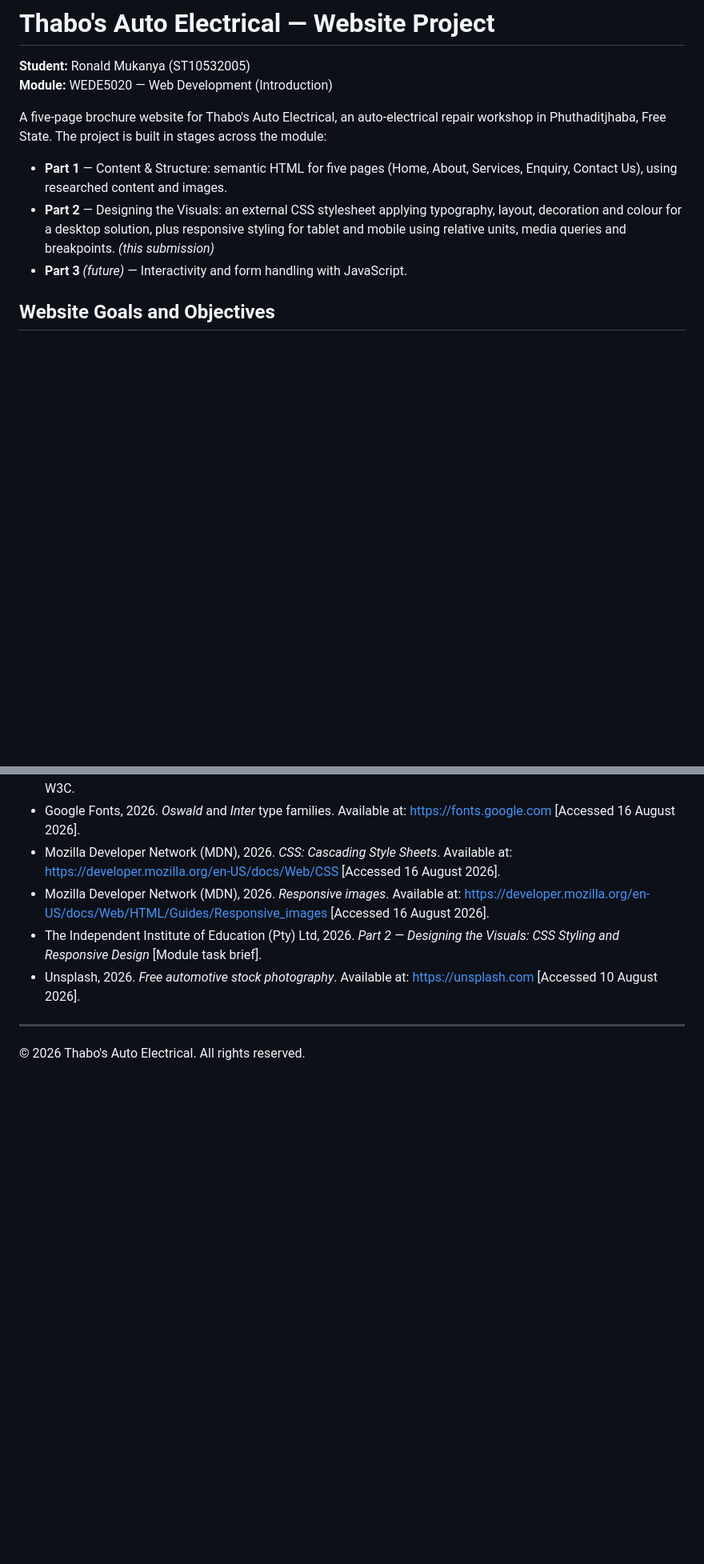
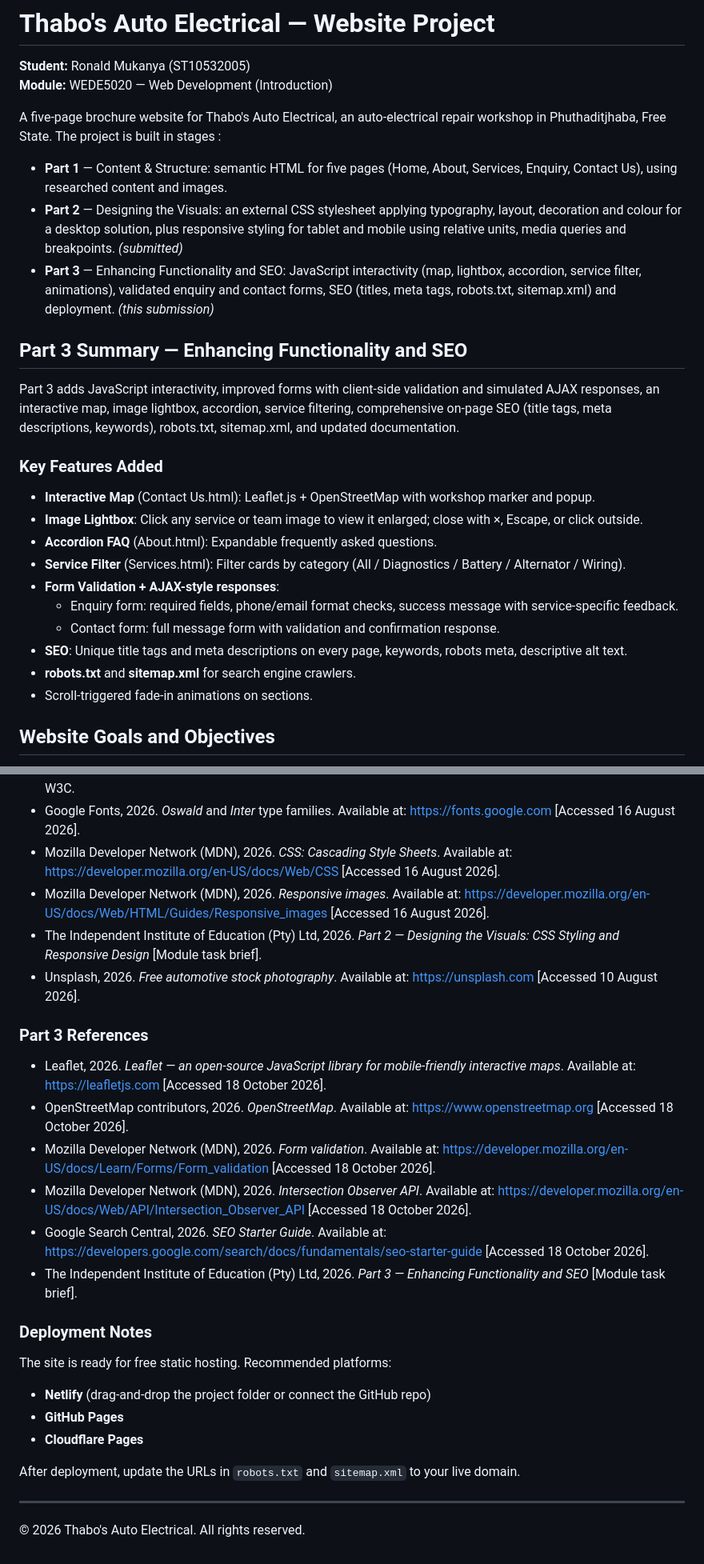
Before and after one commit to Ronnie069/ThaboAutoElectricalWebsite, a Markdown page: README.md, 2 parts joined by grey strips. Shown at 80% size. GitHub-like rendering; blank space fills up the shorter version.

Commit message:
Add files via upload
Part 3 summary, project structure and changelog entries for form and filter fixes

```diff
--- a/README.md
+++ b/README.md
@@ -3,11 +3,27 @@
 **Student:** Ronald Mukanya (ST10532005)
 **Module:** WEDE5020 — Web Development (Introduction)
 
-A five-page brochure website for Thabo's Auto Electrical, an auto-electrical repair workshop in Phuthaditjhaba, Free State. The project is built in stages across the module:
+A five-page brochure website for Thabo's Auto Electrical, an auto-electrical repair workshop in Phuthaditjhaba, Free State. The project is built in stages :
 
 - **Part 1** — Content & Structure: semantic HTML for five pages (Home, About, Services, Enquiry, Contact Us), using researched content and images.
-- **Part 2** — Designing the Visuals: an external CSS stylesheet applying typography, layout, decoration and colour for a desktop solution, plus responsive styling for tablet and mobile using relative units, media queries and breakpoints. *(this submission)*
-- **Part 3** *(future)* — Interactivity and form handling with JavaScript.
+- **Part 2** — Designing the Visuals: an external CSS stylesheet applying typography, layout, decoration and colour for a desktop solution, plus responsive styling for tablet and mobile using relative units, media queries and breakpoints. *(submitted)*
+- **Part 3** — Enhancing Functionality and SEO: JavaScript interactivity (map, lightbox, accordion, service filter, animations), validated enquiry and contact forms, SEO (titles, meta tags, robots.txt, sitemap.xml) and deployment. *(this submission)*
+
+## Part 3 Summary — Enhancing Functionality and SEO
+
+Part 3 adds JavaScript interactivity, improved forms with client-side validation and simulated AJAX responses, an interactive map, image lightbox, accordion, service filtering, comprehensive on-page SEO (title tags, meta descriptions, keywords), robots.txt, sitemap.xml, and updated documentation.
+
+### Key Features Added
+- **Interactive Map** (Contact Us.html): Leaflet.js + OpenStreetMap with workshop marker and popup.
+- **Image Lightbox**: Click any service or team image to view it enlarged; close with ×, Escape, or click outside.
+- **Accordion FAQ** (About.html): Expandable frequently asked questions.
+- **Service Filter** (Services.html): Filter cards by category (All / Diagnostics / Battery / Alternator / Wiring).
+- **Form Validation + AJAX-style responses**:
+  - Enquiry form: required fields, phone/email format checks, success message with service-specific feedback.
+  - Contact form: full message form with validation and confirmation response.
+- **SEO**: Unique title tags and meta descriptions on every page, keywords, robots meta, descriptive alt text.
+- **robots.txt** and **sitemap.xml** for search engine crawlers.
+- Scroll-triggered fade-in animations on sections.
 
 ## Website Goals and Objectives
 
@@ -120,5 +157,23 @@ HTML5, CSS3 (external stylesheet, responsive design). JavaScript planned for Par
 - The Independent Institute of Education (Pty) Ltd, 2026. *Part 2 — Designing the Visuals: CSS Styling and Responsive Design* [Module task brief].
 - Unsplash, 2026. *Free automotive stock photography*. Available at: https://unsplash.com [Accessed 10 August 2026].
 
+
+### Part 3 References
+
+- Leaflet, 2026. *Leaflet — an open-source JavaScript library for mobile-friendly interactive maps*. Available at: https://leafletjs.com [Accessed 18 October 2026].
+- OpenStreetMap contributors, 2026. *OpenStreetMap*. Available at: https://www.openstreetmap.org [Accessed 18 October 2026].
+- Mozilla Developer Network (MDN), 2026. *Form validation*. Available at: https://developer.mozilla.org/en-US/docs/Learn/Forms/Form_validation [Accessed 18 October 2026].
+- Mozilla Developer Network (MDN), 2026. *Intersection Observer API*. Available at: https://developer.mozilla.org/en-US/docs/Web/API/Intersection_Observer_API [Accessed 18 October 2026].
+- Google Search Central, 2026. *SEO Starter Guide*. Available at: https://developers.google.com/search/docs/fundamentals/seo-starter-guide [Accessed 18 October 2026].
+- The Independent Institute of Education (Pty) Ltd, 2026. *Part 3 — Enhancing Functionality and SEO* [Module task brief].
+
+### Deployment Notes
+The site is ready for free static hosting. Recommended platforms:
+- **Netlify** (drag-and-drop the project folder or connect the GitHub repo)
+- **GitHub Pages**
+- **Cloudflare Pages**
+
+After deployment, update the URLs in `robots.txt` and `sitemap.xml` to your live domain.
+
 ---
 © 2026 Thabo's Auto Electrical. All rights reserved.
```
Also changed, not shown: other parts of README.md (+23 -2 lines).
